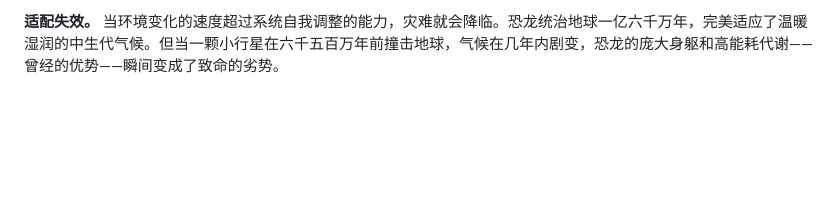
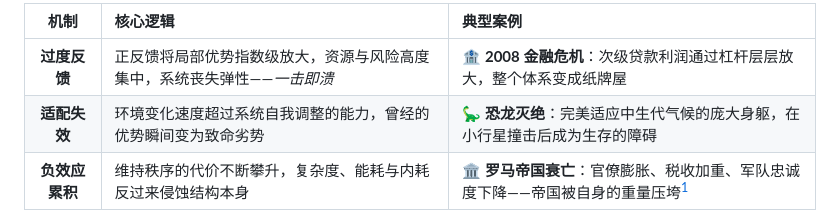
Before and after one commit to FelixWayne0318/RandomEvolution, a Markdown page: 引言初稿.md, the part around one of its changes. Drawn GitHub-style; blank space fills up the shorter version.

```diff
--- a/引言初稿.md
+++ b/引言初稿.md
@@ -50,3 +75,7 @@
 
-**适配失效。** 当环境变化的速度超过系统自我调整的能力，灾难就会降临。恐龙统治地球一亿六千万年，完美适应了温暖湿润的中生代气候。但当一颗小行星在六千五百万年前撞击地球，气候在几年内剧变，恐龙的庞大身躯和高能耗代谢——曾经的优势——瞬间变成了致命的劣势。
+| 机制 | 核心逻辑 | 典型案例 |
+|:---:|:---|:---|
+| **过度反馈** | 正反馈将局部优势指数级放大，资源与风险高度集中，系统丧失弹性——*一击即溃* | 🏦 **2008 金融危机**：次级贷款利润通过杠杆层层放大，整个体系变成纸牌屋 |
+| **适配失效** | 环境变化速度超过系统自我调整的能力，曾经的优势瞬间变为致命劣势 | 🦕 **恐龙灭绝**：完美适应中生代气候的庞大身躯，在小行星撞击后成为生存的障碍 |
+| **负效应累积** | 维持秩序的代价不断攀升，复杂度、能耗与内耗反过来侵蚀结构本身 | 🏛️ **罗马帝国衰亡**：官僚膨胀、税收加重、军队忠诚度下降——帝国被自身的重量压垮[^1] |
 
```
Also changed, not shown: other parts of 引言初稿.md (+147 -34 lines).
